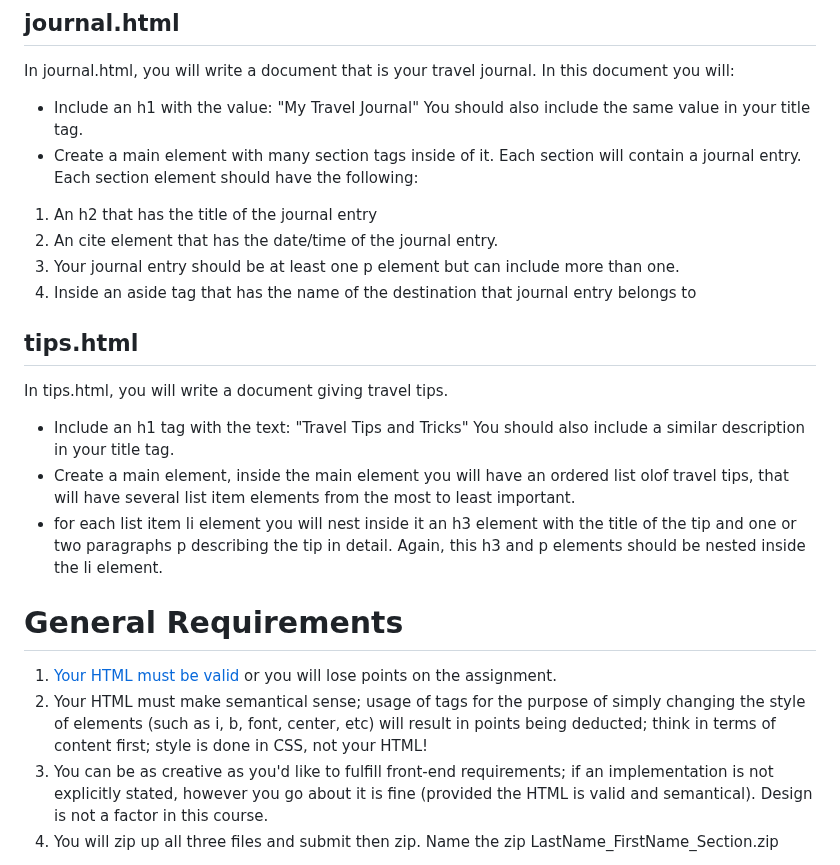
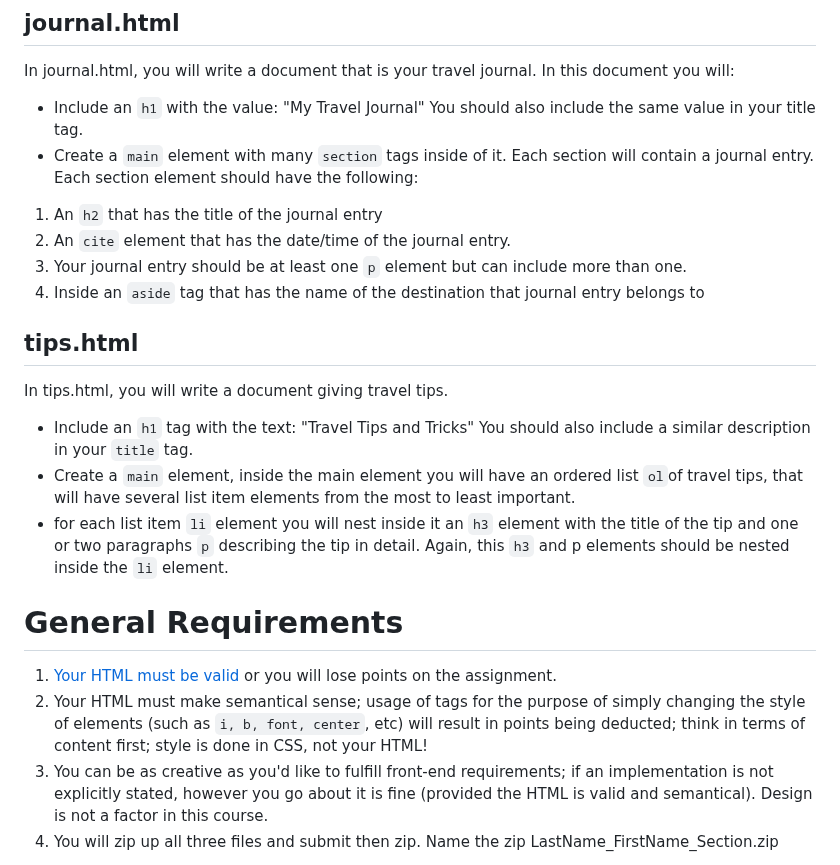
Before and after one commit to IHsuanHu/CS-546, a Markdown page: Lab7_stub/Description.md, the part around the change. GitHub-like rendering.

````diff
--- a/Lab7_stub/Description.md
+++ b/Lab7_stub/Description.md
@@ -63,23 +63,23 @@ Your article elements will contain:
 ## journal.html
 In journal.html, you will write a document that is your travel journal. In this document you will:
 
-- Include an h1 with the value: "My Travel Journal"  You should also include the same value in your title tag.
-- Create a main element with many section tags inside of it. Each section will contain a journal entry. Each section element should have the following:
+- Include an ```h1``` with the value: "My Travel Journal"  You should also include the same value in your title tag.
+- Create a ```main``` element with many ```section``` tags inside of it. Each section will contain a journal entry. Each section element should have the following:
 
-1. An h2 that has the title of the journal entry
-2. An cite element that has the date/time of the journal entry.
-3. Your journal entry should be at least one p element but can include more than one.
-4. Inside an aside tag that has the name of the destination that journal entry belongs to
+1. An ```h2``` that has the title of the journal entry
+2. An ```cite``` element that has the date/time of the journal entry.
+3. Your journal entry should be at least one ```p``` element but can include more than one.
+4. Inside an ```aside``` tag that has the name of the destination that journal entry belongs to
 
 ## tips.html
 In tips.html, you will write a document giving travel tips.
 
-- Include an h1 tag with the text: "Travel Tips and Tricks" You should also include a similar description in your title tag.
-- Create a main element, inside the main element you will have an ordered list olof travel tips, that will have several list item elements from the most to least important.
-- for each list item li element you will nest inside it an h3 element with the title of the tip and one or two paragraphs p describing the tip in detail. Again, this h3 and p elements should be nested inside the li element.
+- Include an ```h1``` tag with the text: "Travel Tips and Tricks" You should also include a similar description in your ```title``` tag.
+- Create a ```main``` element, inside the main element you will have an ordered list ```ol```of travel tips, that will have several list item elements from the most to least important.
+- for each list item ```li``` element you will nest inside it an ```h3``` element with the title of the tip and one or two paragraphs ```p``` describing the tip in detail. Again, this ```h3``` and p elements should be nested inside the ```li``` element.
 
 # General Requirements
 1. [Your HTML must be valid](https://validator.w3.org/#validate_by_input) or you will lose points on the assignment.
-2. Your HTML must make semantical sense; usage of tags for the purpose of simply changing the style of elements (such as i, b, font, center, etc) will result in points being deducted; think in terms of content first; style is done in CSS, not your HTML!
+2. Your HTML must make semantical sense; usage of tags for the purpose of simply changing the style of elements (such as ```i, b, font, center```, etc) will result in points being deducted; think in terms of content first; style is done in CSS, not your HTML!
 3. You can be as creative as you'd like to fulfill front-end requirements; if an implementation is not explicitly stated, however you go about it is fine (provided the HTML is valid and semantical). Design is not a factor in this course.
 4. You will zip up all three files and submit then zip. Name the zip LastName_FirstName_Section.zip
````
